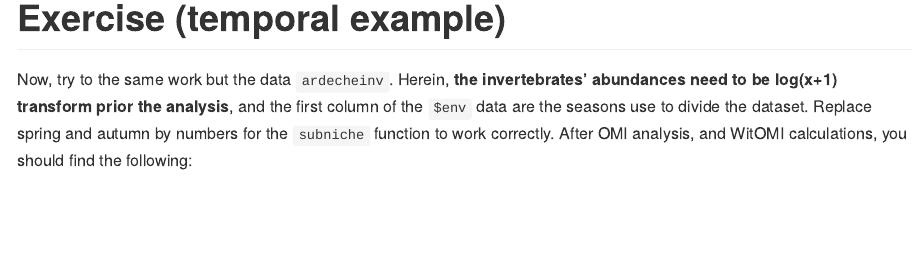
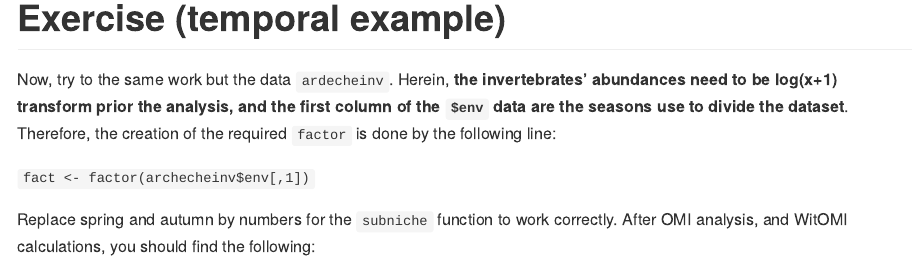
Before and after one commit to KarasiewiczStephane/WitOMI, an R Markdown document (README.Rmd): the page in a window 1100 px wide, from 6440 px down. Rendered offline with R 4.5, knitr and Pandoc, with nearby package versions; some code elsewhere in the file could not run offline; long lines of code are wrapped.

Commit message:
Update README.Rmd

````diff
--- a/README.Rmd
+++ b/README.Rmd
@@ -215,7 +215,12 @@
 Exercise (temporal example)
 ========
 
-Now, try to the same work but the data `ardecheinv`. Herein, **the invertebrates' abundances need to be log(x+1) transform prior the analysis**, and the first column of the `$env` data are the seasons use to divide the dataset. Replace spring and autumn by numbers for the `subniche` function to work correctly. After OMI analysis, and WitOMI calculations, you should find the following:
+Now, try to the same work but the data `ardecheinv`. Herein, __**the invertebrates' abundances need to be log(x+1) transform prior the analysis, and the first column of the `$env` data are the seasons use to divide the dataset**__.
+Therefore, the creation of the required `factor` is done by the following line:
+
+`fact <- factor(archecheinv$env[,1])`
+
+Replace spring and autumn by numbers for the `subniche` function to work correctly. After OMI analysis, and WitOMI calculations, you should find the following:
 
 ```{r, echo=FALSE}
 data(ardecheinv)
````
